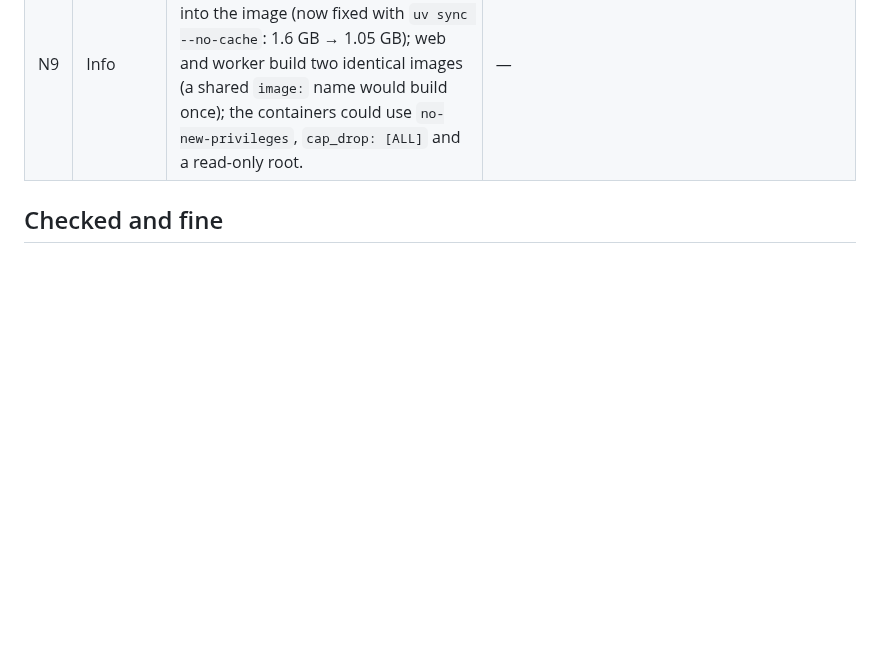
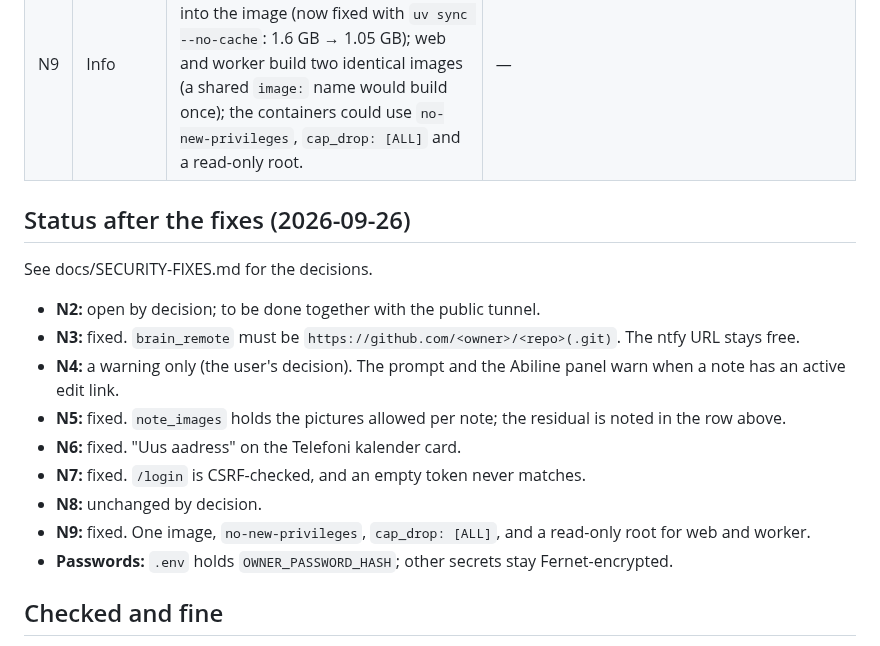
Before and after one commit to Tigetiiger/personaalne-markmik, a Markdown page: docs/SECURITY-REVIEW.md, the part around the change. GitHub-like rendering; blank space fills up the shorter version.

Commit message:
Security review: status of every finding after the fixes
Co-Authored-By: Claude Opus 5.5 <noreply@anthropic.com>

```diff
--- a/docs/SECURITY-REVIEW.md
+++ b/docs/SECURITY-REVIEW.md
@@ -31,6 +31,22 @@ Severity: **High** breaks a promise of the plan, **Medium** is worth fixing befo
 | N7 | Info | `/login` is exempt from CSRF (login CSRF). Without the owner's password nothing is gained. | — |
 | N8 | Info | A few GETs change state: `/j/<token>` records the link's use and puts the share in the session, and `/tana` and `/api/daily/<date>` create that day's note. With `SameSite=Lax` a cross-site navigation can trigger them; the effect is harmless. | — |
 | N9 | Info | Docker hardening, not needed for the smoke: the uv cache (398 MB) is baked into the image (now fixed with `uv sync --no-cache`: 1.6 GB → 1.05 GB); web and worker build two identical images (a shared `image:` name would build once); the containers could use `no-new-privileges`, `cap_drop: [ALL]` and a read-only root. | — |
+
+## Status after the fixes (2026-09-26)
+
+See docs/SECURITY-FIXES.md for the decisions.
+- **N2:** open by decision; to be done together with the public tunnel.
+- **N3:** fixed. `brain_remote` must be `https://github.com/<owner>/<repo>(.git)`. The ntfy URL stays free.
+- **N4:** a warning only (the user's decision). The prompt and the Abiline panel warn when a note
+  has an active edit link.
+- **N5:** fixed. `note_images` holds the pictures allowed per note; the residual is noted in the row
+  above.
+- **N6:** fixed. "Uus aadress" on the Telefoni kalender card.
+- **N7:** fixed. `/login` is CSRF-checked, and an empty token never matches.
+- **N8:** unchanged by decision.
+- **N9:** fixed. One image, `no-new-privileges`, `cap_drop: [ALL]`, and a read-only root for web and
+  worker.
+- **Passwords:** `.env` holds `OWNER_PASSWORD_HASH`; other secrets stay Fernet-encrypted.
 
 ## Checked and fine
 
```
Also changed, not shown: docs/SECURITY-FIXES.md (+2 -1 lines).
